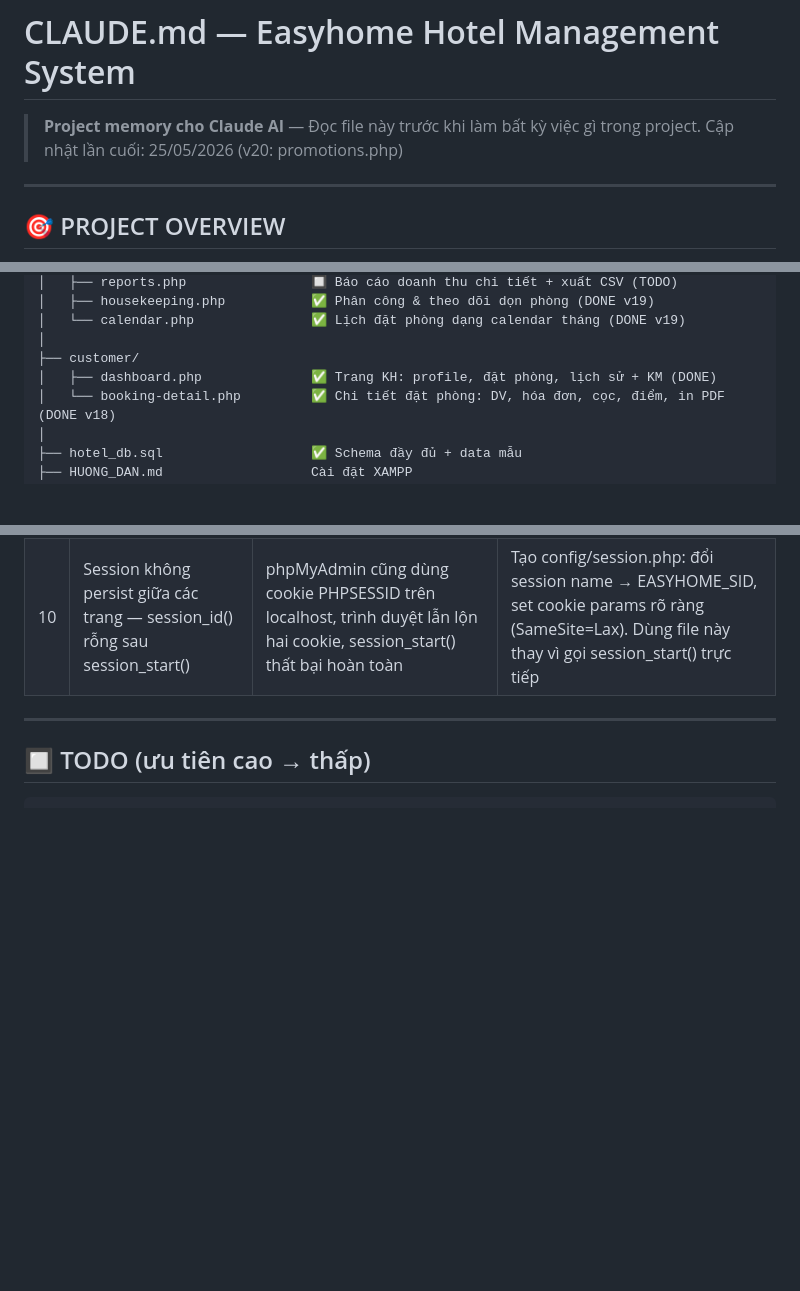
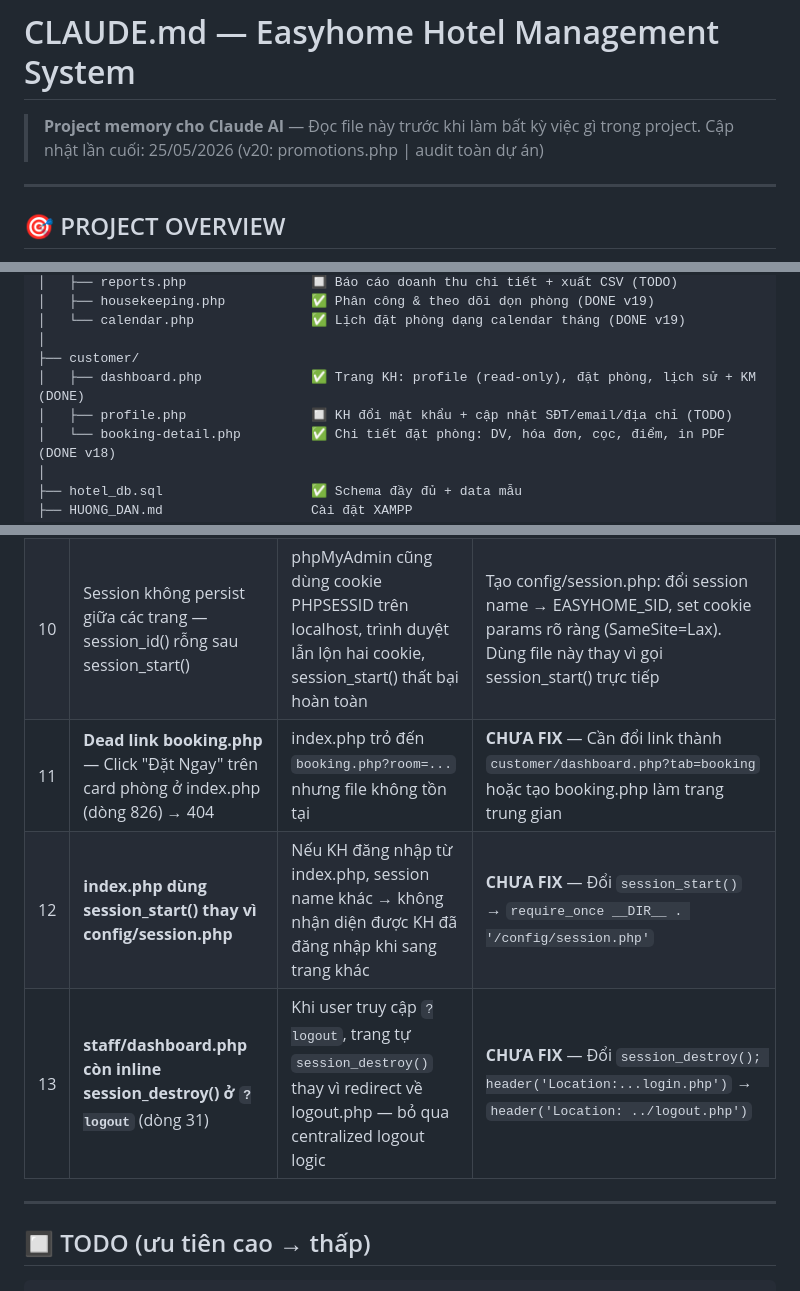
Before and after one commit to VisionCrizzal/thuc-tap-tot-nghiep-web-nha-nghi, a Markdown page: CLAUDE.md, 3 parts joined by grey strips. Drawn GitHub-style; blank space fills up the shorter version.

```diff
--- a/CLAUDE.md
+++ b/CLAUDE.md
@@ -1,6 +1,6 @@
 # CLAUDE.md — Easyhome Hotel Management System
 > **Project memory cho Claude AI** — Đọc file này trước khi làm bất kỳ việc gì trong project.
-> Cập nhật lần cuối: 25/05/2026 (v20: promotions.php)
+> Cập nhật lần cuối: 25/05/2026 (v20: promotions.php | audit toàn dự án)
 
 ---
 
@@ -87,7 +87,8 @@ khachsan/                          ← Root: /Applications/XAMPP/xamppfiles/htdo
 │   └── calendar.php               ✅ Lịch đặt phòng dạng calendar tháng (DONE v19)
 │
 ├── customer/
-│   ├── dashboard.php              ✅ Trang KH: profile, đặt phòng, lịch sử + KM (DONE)
+│   ├── dashboard.php              ✅ Trang KH: profile (read-only), đặt phòng, lịch sử + KM (DONE)
+│   ├── profile.php                🔲 KH đổi mật khẩu + cập nhật SĐT/email/địa chỉ (TODO)
 │   └── booking-detail.php         ✅ Chi tiết đặt phòng: DV, hóa đơn, cọc, điểm, in PDF (DONE v18)
 │
 ├── hotel_db.sql                   ✅ Schema đầy đủ + data mẫu
@@ -239,6 +240,9 @@ getAllServices(PDO $pdo): array
 | 8 | NVARCHAR không tồn tại MySQL | MySQL không hỗ trợ NVARCHAR native (alias VARCHAR với utf8mb4) | Đã dùng utf8mb4 ở database level, hoạt động bình thường |
 | 9 | Admin login không vào được trang admin | login.php dùng 3 tab: nếu chọn sai tab thì báo "không có quyền" dù đúng mật khẩu | Xóa tab, dùng 1 form, tự nhận diện vai trò từ VaiTro trong TAI_KHOAN |
 | 10 | Session không persist giữa các trang — session_id() rỗng sau session_start() | phpMyAdmin cũng dùng cookie PHPSESSID trên localhost, trình duyệt lẫn lộn hai cookie, session_start() thất bại hoàn toàn | Tạo config/session.php: đổi session name → EASYHOME_SID, set cookie params rõ ràng (SameSite=Lax). Dùng file này thay vì gọi session_start() trực tiếp |
+| 11 | **Dead link booking.php** — Click "Đặt Ngay" trên card phòng ở index.php (dòng 826) → 404 | index.php trỏ đến `booking.php?room=...` nhưng file không tồn tại | **CHƯA FIX** — Cần đổi link thành `customer/dashboard.php?tab=booking` hoặc tạo booking.php làm trang trung gian |
+| 12 | **index.php dùng session_start() thay vì config/session.php** | Nếu KH đăng nhập từ index.php, session name khác → không nhận diện được KH đã đăng nhập khi sang trang khác | **CHƯA FIX** — Đổi `session_start()` → `require_once __DIR__ . '/config/session.php'` |
+| 13 | **staff/dashboard.php còn inline session_destroy() ở `?logout`** (dòng 31) | Khi user truy cập `?logout`, trang tự `session_destroy()` thay vì redirect về logout.php — bỏ qua centralized logout logic | **CHƯA FIX** — Đổi `session_destroy(); header('Location:...login.php')` → `header('Location: ../logout.php')` |
 
 ---
 
```
Also changed, not shown: other parts of CLAUDE.md (+52 -28 lines).
